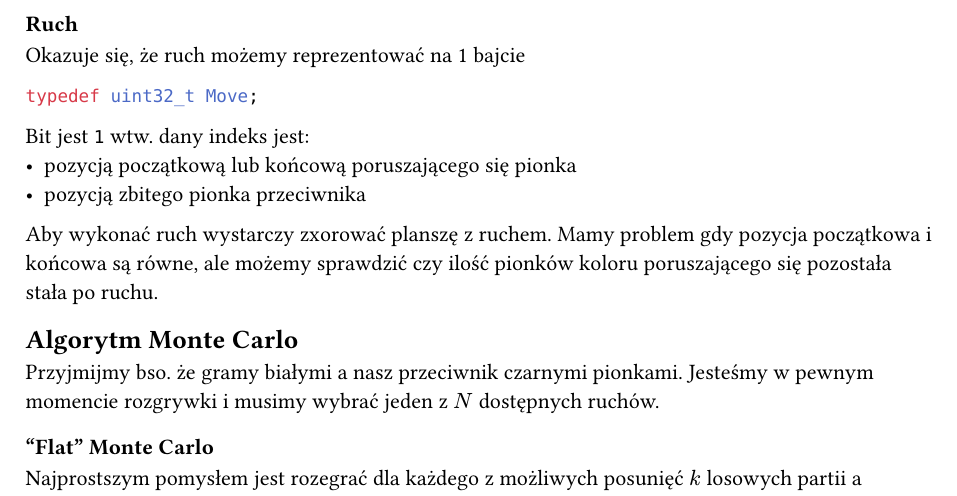
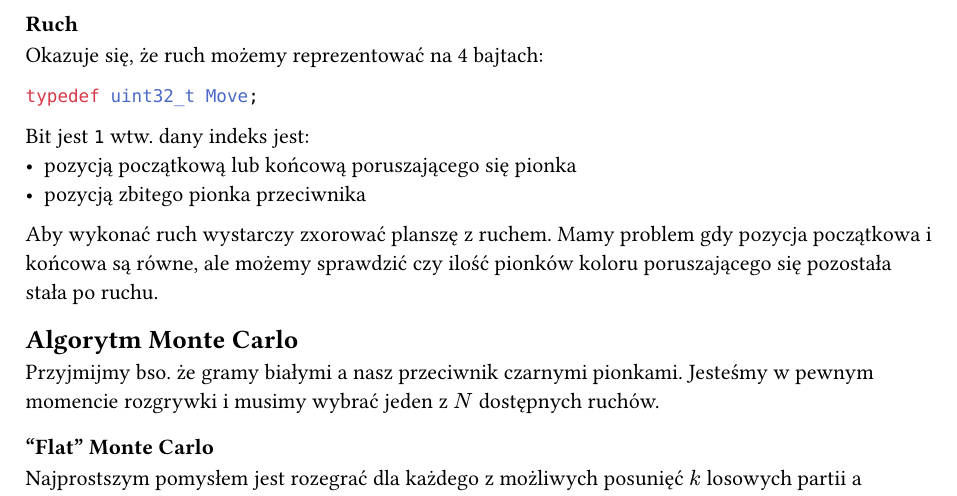
Before and after one commit to FreePlacki/cuda-checkers, a Typst document (docs/final.typ): part of page 2 of 3, cut so that both start at the same text. The pictures show the PDF file docs/final.pdf that the author committed with the source.

Commit message:
Minor docs changes

````diff
--- a/docs/final.typ
+++ b/docs/final.typ
@@ -67,7 +67,7 @@ $plus.minus 1$, $plus.minus 7$
 
 === Ruch
 
-Okazuje się, że ruch możemy reprezentować na 1 bajcie
+Okazuje się, że ruch możemy reprezentować na 4 bajtach:
 
 ```c
 typedef uint32_t Move;
````
Also changed, not shown: README.md, docs/final.pdf.
